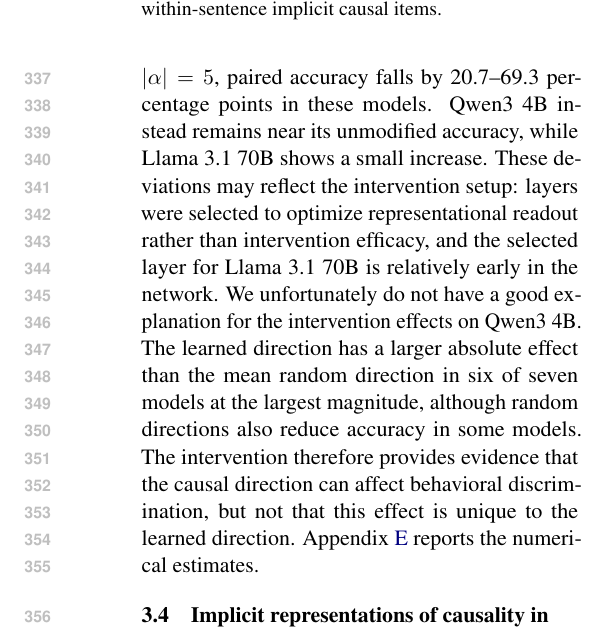
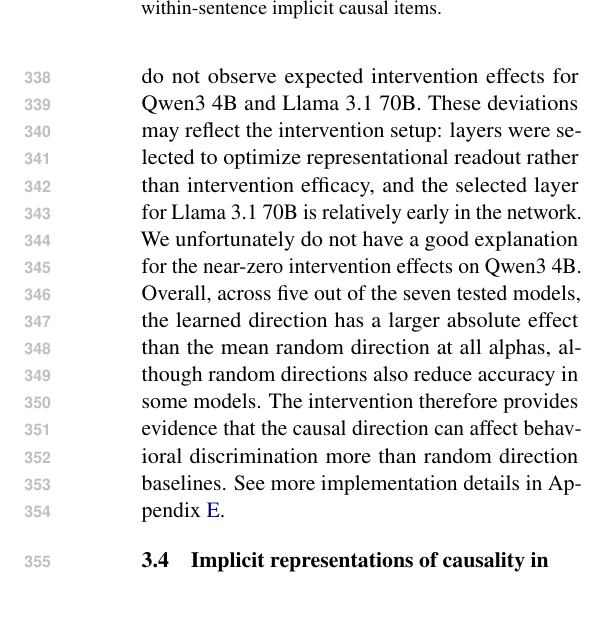
Before and after one commit to SusanWYS/Formatting-Instructions-For-NeurIPS-2026-2-, a LaTeX paper (acl/acl_latex.tex): part of one column of page 5 of 21, cut so that both start at the same text, the shorter picture padded with empty space. Compiled offline with pdfLaTeX.

Commit message:
Updates from Overleaf

```diff
--- a/acl/acl_latex.tex
+++ b/acl/acl_latex.tex
@@ -213,7 +213,7 @@ Following \citet{ghandeharioun-etal-2024-whos}, we apply the signed intervention
 \end{figure*}
 
 \paragraph{Results.}
-The learned-direction effect becomes progressively more negative as intervention magnitude increases in five models (Figure~\ref{fig:intervention-alpha-sweep}). At $|\alpha|=5$, paired accuracy falls by 20.7--69.3 percentage points in these models. Qwen3 4B instead remains near its unmodified accuracy, while Llama~3.1 70B shows a small increase. These deviations may reflect the intervention setup: layers were selected to optimize representational readout rather than intervention efficacy, and the selected layer for Llama~3.1 70B is relatively early in the network. We unfortunately do not have a good explanation for the intervention effects on Qwen3 4B. The learned direction has a larger absolute effect than the mean random direction in six of seven models at the largest magnitude, although random directions also reduce accuracy in some models. The intervention therefore provides evidence that the causal direction can affect behavioral discrimination, but not that this effect is unique to the learned direction. Appendix~\ref{app:fixed-alpha-sweep} reports the numerical estimates.
+The learned-direction effect becomes progressively more negative as intervention magnitude increases in five models (Figure~\ref{fig:intervention-alpha-sweep}). We generally observe the largest fall at $|\alpha|=5$. We do not observe expected intervention effects for Qwen3 4B and Llama~3.1 70B. These deviations may reflect the intervention setup: layers were selected to optimize representational readout rather than intervention efficacy, and the selected layer for Llama~3.1 70B is relatively early in the network. We unfortunately do not have a good explanation for the near-zero intervention effects on Qwen3 4B. Overall, across five out of the seven tested models, the learned direction has a larger absolute effect than the mean random direction at all alphas, although random directions also reduce accuracy in some models. The intervention therefore provides evidence that the causal direction can affect behavioral discrimination more than random direction baselines. See more implementation details in Appendix~\ref{app:fixed-alpha-sweep}.
 
 \subsection{Implicit representations of causality in real-world scenarios}
 \label{sec:naturalistic}
```
